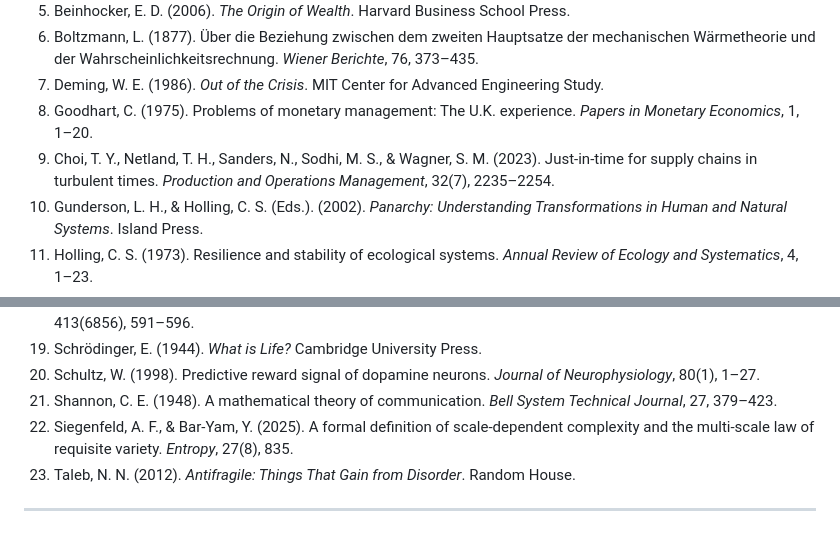
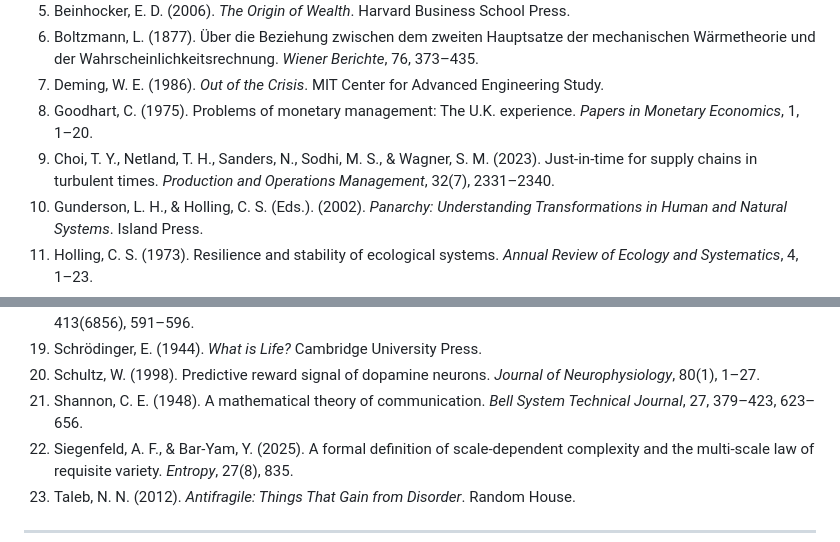
Before and after one commit to uglyboy-tl/compress-release-evolve, a Markdown page: academic-paper/white_paper.md, 2 parts joined by grey strips. Rendered like a GitHub page.

```diff
--- a/academic-paper/white_paper.md
+++ b/academic-paper/white_paper.md
@@ -302,7 +302,7 @@ The theory is currently qualitative. Its next steps involve operationalizing com
 6. Boltzmann, L. (1877). Über die Beziehung zwischen dem zweiten Hauptsatze der mechanischen Wärmetheorie und der Wahrscheinlichkeitsrechnung. *Wiener Berichte*, 76, 373–435.
 7. Deming, W. E. (1986). *Out of the Crisis*. MIT Center for Advanced Engineering Study.
 8. Goodhart, C. (1975). Problems of monetary management: The U.K. experience. *Papers in Monetary Economics*, 1, 1–20.
-9. Choi, T. Y., Netland, T. H., Sanders, N., Sodhi, M. S., & Wagner, S. M. (2023). Just-in-time for supply chains in turbulent times. *Production and Operations Management*, 32(7), 2235–2254.
+9. Choi, T. Y., Netland, T. H., Sanders, N., Sodhi, M. S., & Wagner, S. M. (2023). Just-in-time for supply chains in turbulent times. *Production and Operations Management*, 32(7), 2331–2340.
 10. Gunderson, L. H., & Holling, C. S. (Eds.). (2002). *Panarchy: Understanding Transformations in Human and Natural Systems*. Island Press.
 11. Holling, C. S. (1973). Resilience and stability of ecological systems. *Annual Review of Ecology and Systematics*, 4, 1–23.
 12. Innis, H. A. (1951). *The Bias of Communication*. University of Toronto Press.
@@ -314,7 +314,7 @@ The theory is currently qualitative. Its next steps involve operationalizing com
 18. Scheffer, M., Carpenter, S., Foley, J. A., Folke, C., & Walker, B. (2001). Catastrophic shifts in ecosystems. *Nature*, 413(6856), 591–596.
 19. Schrödinger, E. (1944). *What is Life?* Cambridge University Press.
 20. Schultz, W. (1998). Predictive reward signal of dopamine neurons. *Journal of Neurophysiology*, 80(1), 1–27.
-21. Shannon, C. E. (1948). A mathematical theory of communication. *Bell System Technical Journal*, 27, 379–423.
+21. Shannon, C. E. (1948). A mathematical theory of communication. *Bell System Technical Journal*, 27, 379–423, 623–656.
 22. Siegenfeld, A. F., & Bar-Yam, Y. (2025). A formal definition of scale-dependent complexity and the multi-scale law of requisite variety. *Entropy*, 27(8), 835.
 23. Taleb, N. N. (2012). *Antifragile: Things That Gain from Disorder*. Random House.
 
```
